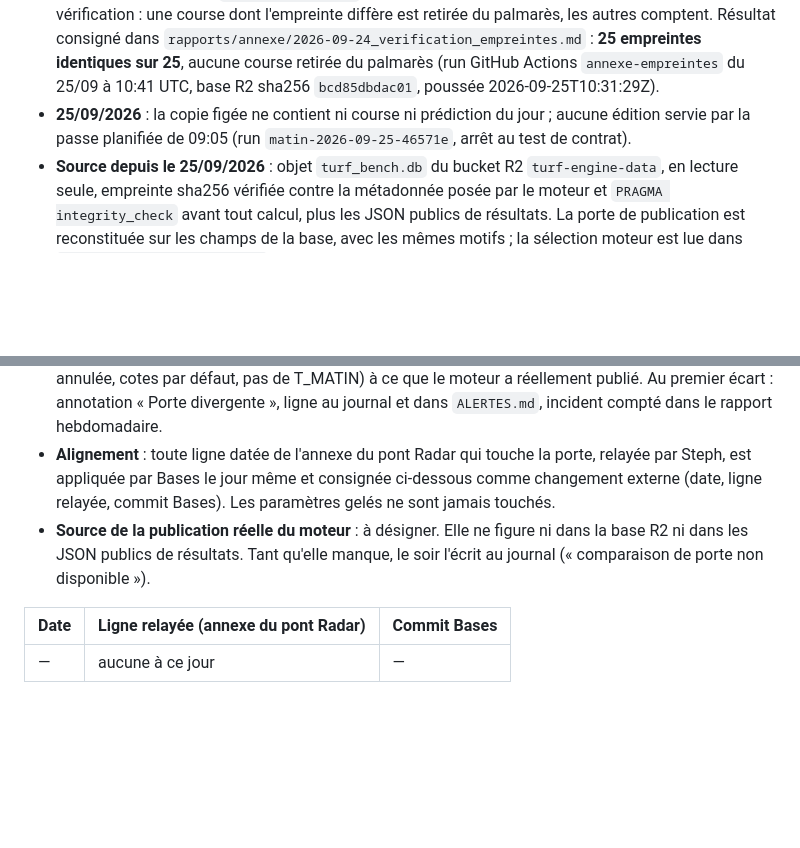
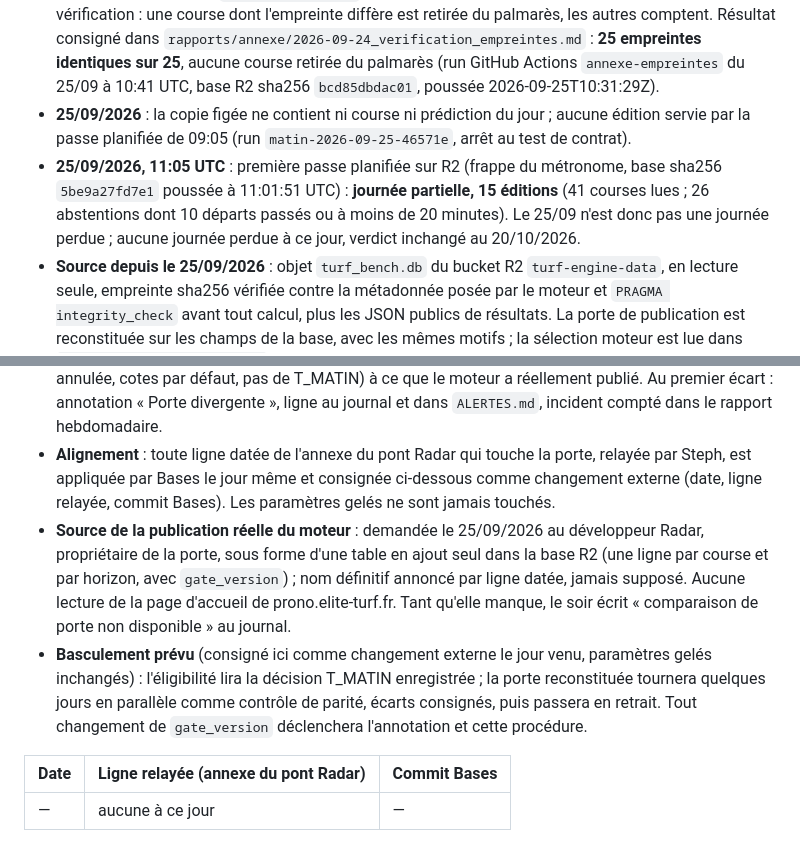
Before and after one commit to Moriah12783/bases-engine, a Markdown page: PROTOCOLE_PREENREGISTRE.md, 2 parts joined by grey strips. Drawn GitHub-style; blank space fills up the shorter version.

```diff
--- a/PROTOCOLE_PREENREGISTRE.md
+++ b/PROTOCOLE_PREENREGISTRE.md
@@ -86,6 +86,7 @@ automatiquement, par la première exécution planifiée._
 - Les **25 T_MATIN du 24/09** ont été verrouillées entre **06:30:23 et 06:30:29 UTC**, avant le gel : l'édition du 24/09 a lu les entrées verrouillées. Édition d'origine : 23 éditions calculées entre **09:06:03 et 09:06:07 UTC** et publiées à **09:06:07 UTC** par la passe du métronome (run `matin-2026-09-24-9086fb`, instantané `7483bd25`) ; les 2 autres courses sont des abstentions (peloton de moins de 8 partants, no-bet). Aucune édition du 24/09 n'a été remplacée ni recalculée : la page affiche une régénération du 25/09 à 09:23:56Z, qui ne fait que réafficher ces éditions.
 - **Preuve par empreinte** : `prediction_hash` des 25 lignes, copie Git (référence `rapports/annexe/2026-09-24_empreintes_copie_git.json`, extraite le 25/09 avant la vérification) contre la base R2, par la commande ponctuelle `annexe-empreintes` exécutée dans GitHub Actions. Règle fixée avant la vérification : une course dont l'empreinte diffère est retirée du palmarès, les autres comptent. Résultat consigné dans `rapports/annexe/2026-09-24_verification_empreintes.md` : **25 empreintes identiques sur 25**, aucune course retirée du palmarès (run GitHub Actions `annexe-empreintes` du 25/09 à 10:41 UTC, base R2 sha256 `bcd85dbdac01`, poussée 2026-09-25T10:31:29Z).
 - **25/09/2026** : la copie figée ne contient ni course ni prédiction du jour ; aucune édition servie par la passe planifiée de 09:05 (run `matin-2026-09-25-46571e`, arrêt au test de contrat).
+- **25/09/2026, 11:05 UTC** : première passe planifiée sur R2 (frappe du métronome, base sha256 `5be9a27fd7e1` poussée à 11:01:51 UTC) : **journée partielle, 15 éditions** (41 courses lues ; 26 abstentions dont 10 départs passés ou à moins de 20 minutes). Le 25/09 n'est donc pas une journée perdue ; aucune journée perdue à ce jour, verdict inchangé au 20/10/2026.
 - **Source depuis le 25/09/2026** : objet `turf_bench.db` du bucket R2 `turf-engine-data`, en lecture seule, empreinte sha256 vérifiée contre la métadonnée posée par le moteur et `PRAGMA integrity_check` avant tout calcul, plus les JSON publics de résultats. La porte de publication est reconstituée sur les champs de la base, avec les mêmes motifs ; la sélection moteur est lue dans `predictions.selection_json`, identique à celle du rapport public sur 574 courses comparées (08/09 → 24/09). Le contrôle croisé des arrivées porte sur `race_results` de la base R2. Chaque édition stocke l'en-tête de sa source (« Source moteur R2 · sha256 · poussée · run · commit »).
 
 ## Amendement n°1 — décidé le 25/09/2026, avant tout verdict, pour une cause extérieure aux résultats
@@ -102,7 +103,8 @@ automatiquement, par la première exécution planifiée._
 - La porte de publication reconstituée par Bases copie la logique du moteur, dont le propriétaire est le développeur Radar ; elle doit évoluer après le 06/10/2026, pendant la fenêtre du protocole.
 - **Surveillance** : chaque passe soir compare les verdicts de la porte reconstituée du jour (OK, course annulée, cotes par défaut, pas de T_MATIN) à ce que le moteur a réellement publié. Au premier écart : annotation « Porte divergente », ligne au journal et dans `ALERTES.md`, incident compté dans le rapport hebdomadaire.
 - **Alignement** : toute ligne datée de l'annexe du pont Radar qui touche la porte, relayée par Steph, est appliquée par Bases le jour même et consignée ci-dessous comme changement externe (date, ligne relayée, commit Bases). Les paramètres gelés ne sont jamais touchés.
-- **Source de la publication réelle du moteur** : à désigner. Elle ne figure ni dans la base R2 ni dans les JSON publics de résultats. Tant qu'elle manque, le soir l'écrit au journal (« comparaison de porte non disponible »).
+- **Source de la publication réelle du moteur** : demandée le 25/09/2026 au développeur Radar, propriétaire de la porte, sous forme d'une table en ajout seul dans la base R2 (une ligne par course et par horizon, avec `gate_version`) ; nom définitif annoncé par ligne datée, jamais supposé. Aucune lecture de la page d'accueil de prono.elite-turf.fr. Tant qu'elle manque, le soir écrit « comparaison de porte non disponible » au journal.
+- **Basculement prévu** (consigné ici comme changement externe le jour venu, paramètres gelés inchangés) : l'éligibilité lira la décision T_MATIN enregistrée ; la porte reconstituée tournera quelques jours en parallèle comme contrôle de parité, écarts consignés, puis passera en retrait. Tout changement de `gate_version` déclenchera l'annotation et cette procédure.
 
 | Date | Ligne relayée (annexe du pont Radar) | Commit Bases |
 |---|---|---|
```
Also changed, not shown: CLAUDE.local.md (+7 -0 lines).
